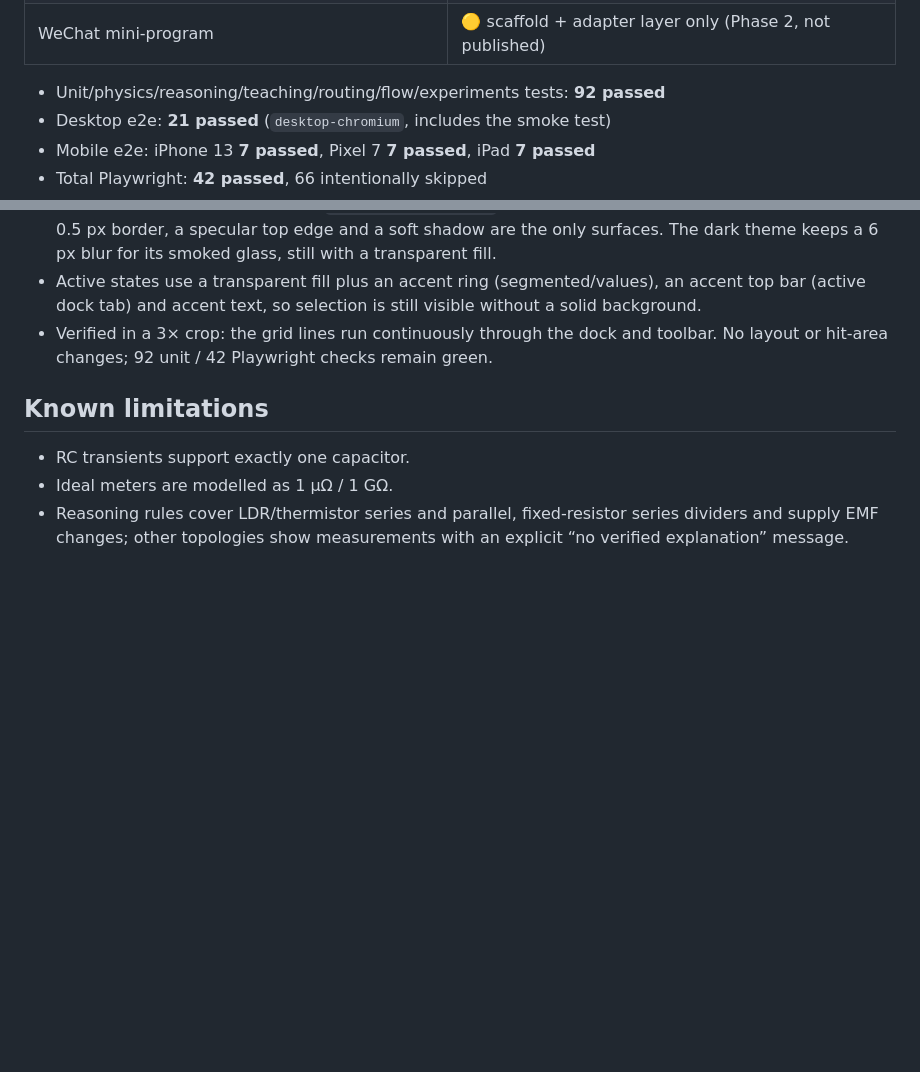
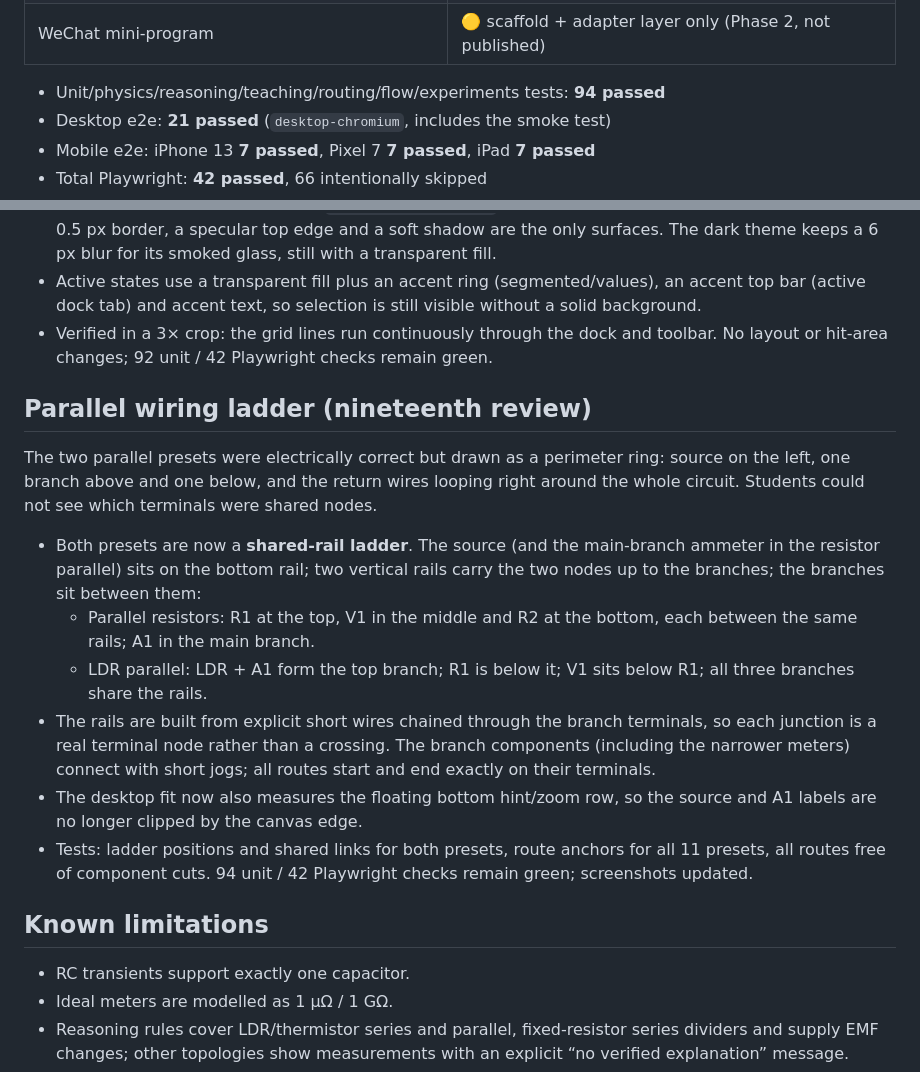
Before and after one commit to Michaelee125/circuitlab-alevel, a Markdown page: docs/agent-progress.md, 2 parts joined by grey strips. GitHub-like rendering; blank space fills up the shorter version.

```diff
--- a/docs/agent-progress.md
+++ b/docs/agent-progress.md
@@ -18,7 +18,7 @@ Last updated: 2026-11-01 (Phase 1 build + review fixes)
 | GitHub Pages deployment | ✅ live from `gh-pages`, verified |
 | WeChat mini-program | 🟡 scaffold + adapter layer only (Phase 2, not published) |
 
-- Unit/physics/reasoning/teaching/routing/flow/experiments tests: **92 passed**
+- Unit/physics/reasoning/teaching/routing/flow/experiments tests: **94 passed**
 - Desktop e2e: **21 passed** (`desktop-chromium`, includes the smoke test)
 - Mobile e2e: iPhone 13 **7 passed**, Pixel 7 **7 passed**, iPad **7 passed**
 - Total Playwright: **42 passed**, 66 intentionally skipped
@@ -170,6 +170,17 @@ The mobile screenshot showed the light-theme top controls, toolbar and tab dock
 - Active states use a transparent fill plus an accent ring (segmented/values), an accent top bar (active dock tab) and accent text, so selection is still visible without a solid background.
 - Verified in a 3× crop: the grid lines run continuously through the dock and toolbar. No layout or hit-area changes; 92 unit / 42 Playwright checks remain green.
 
+## Parallel wiring ladder (nineteenth review)
+
+The two parallel presets were electrically correct but drawn as a perimeter ring: source on the left, one branch above and one below, and the return wires looping right around the whole circuit. Students could not see which terminals were shared nodes.
+
+- Both presets are now a **shared-rail ladder**. The source (and the main-branch ammeter in the resistor parallel) sits on the bottom rail; two vertical rails carry the two nodes up to the branches; the branches sit between them:
+  - Parallel resistors: R1 at the top, V1 in the middle and R2 at the bottom, each between the same rails; A1 in the main branch.
+  - LDR parallel: LDR + A1 form the top branch; R1 is below it; V1 sits below R1; all three branches share the rails.
+- The rails are built from explicit short wires chained through the branch terminals, so each junction is a real terminal node rather than a crossing. The branch components (including the narrower meters) connect with short jogs; all routes start and end exactly on their terminals.
+- The desktop fit now also measures the floating bottom hint/zoom row, so the source and A1 labels are no longer clipped by the canvas edge.
+- Tests: ladder positions and shared links for both presets, route anchors for all 11 presets, all routes free of component cuts. 94 unit / 42 Playwright checks remain green; screenshots updated.
+
 ## Known limitations
 
 - RC transients support exactly one capacitor.
```
Also changed, not shown: README.md (+4 -0 lines), docs/verification.md (+2 -1 lines), docs/images/ldr-parallel-ladder.png (added), docs/images/parallel-ladder.png (added), 3 other files.
